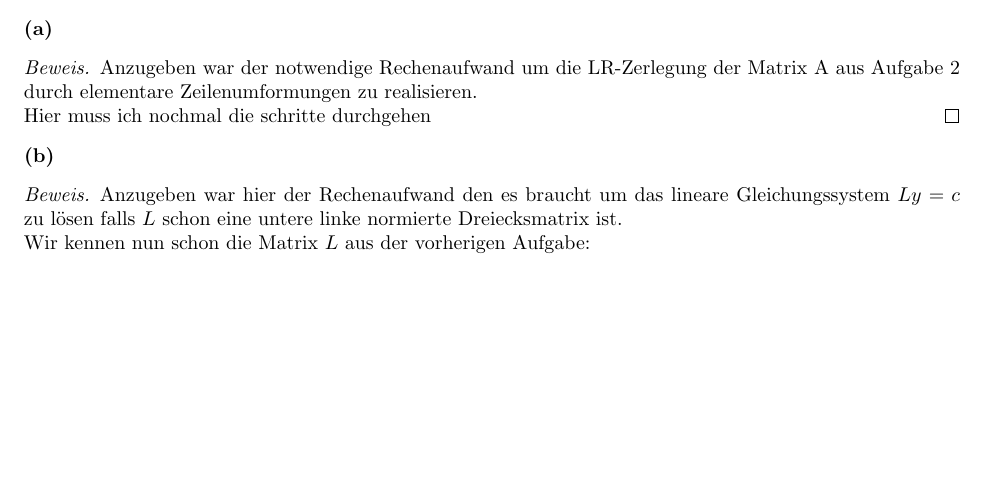
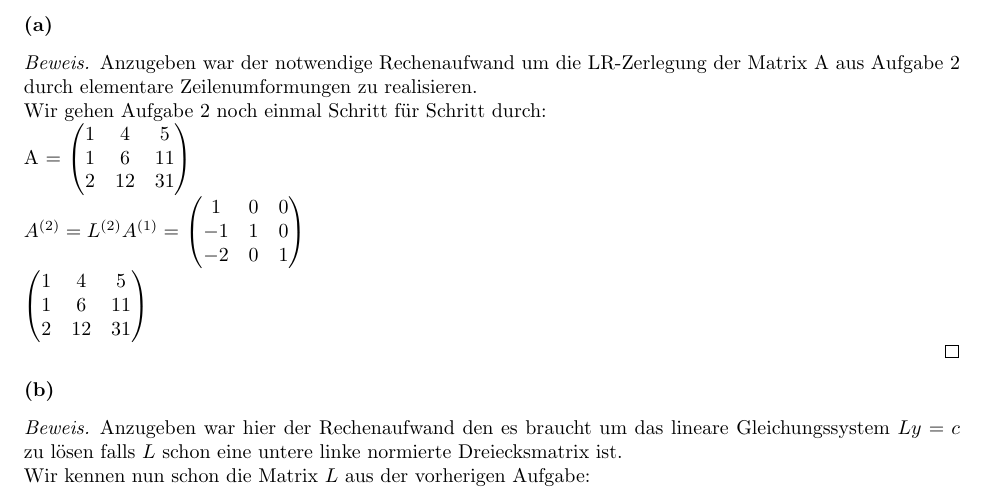
Before and after one commit to data-stepper/latex-university-shit, a LaTeX document (Numerik/Übungsblatt 1/Numerik - ÜB1.tex): part of page 1 of 2, cut so that both start at the same text, the shorter picture padded with empty space. The pictures show the PDF file Numerik/Übungsblatt 1/Numerik - ÜB1.pdf that the author committed with the source.

Commit message:
Krieg die matrizen irgendwie nicht so nice formatiert...

```diff
--- a/Numerik/Übungsblatt 1/Numerik - ÜB1.tex
+++ b/Numerik/Übungsblatt 1/Numerik - ÜB1.tex
@@ -29,7 +28,30 @@ Johan Kattenhorn (7310602, Gruppe 7)} \maketitle
 	Anzugeben war der notwendige Rechenaufwand um die LR-Zerlegung der Matrix A
 	aus Aufgabe 2 durch elementare Zeilenumformungen zu realisieren.
 
-	Hier muss ich nochmal die schritte durchgehen
+	Wir gehen Aufgabe 2 noch einmal Schritt für Schritt durch:
+
+	\begin{math}
+	$A =  $
+	\begin{pmatrix}
+		1 & 4 & 5 \\
+		1 & 6 & 11 \\
+		2 & 12 & 31 \\
+	\end{pmatrix}
+
+	$A^{(2)} = L^{(2)} A^{(1)} = $
+	\begin{pmatrix}
+		1 & 0 & 0 \\
+		-1 & 1 & 0 \\
+		-2 & 0 & 1 \\
+	\end{pmatrix}
+
+	\begin{pmatrix}
+		1 & 4 & 5 \\
+		1 & 6 & 11 \\
+		2 & 12 & 31 \\
+	\end{pmatrix}
+
+	\end{math}
 \end{proof}
 
 \textbf{(b)}
```
Also changed, not shown: Numerik/Übungsblatt 1/Numerik - ÜB1.pdf, Numerik/Übungsblatt 1/Numerik - ÜB1.tex (3 more changed lines).
